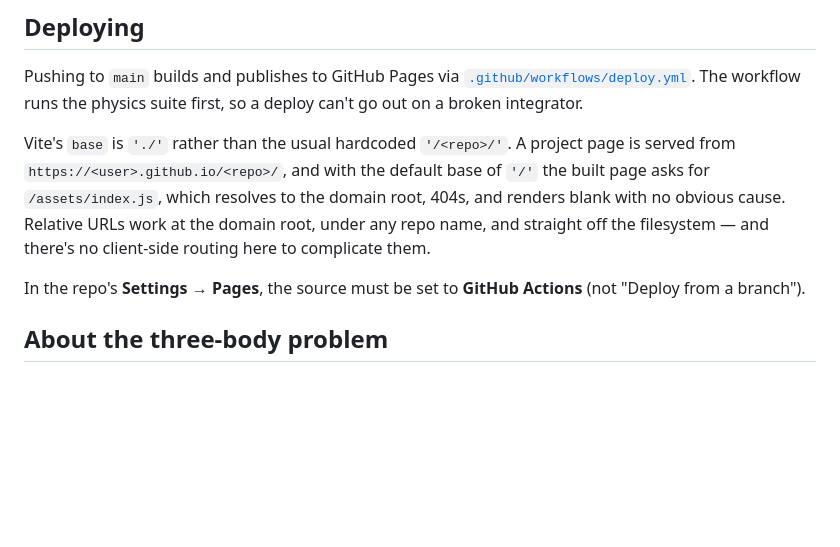
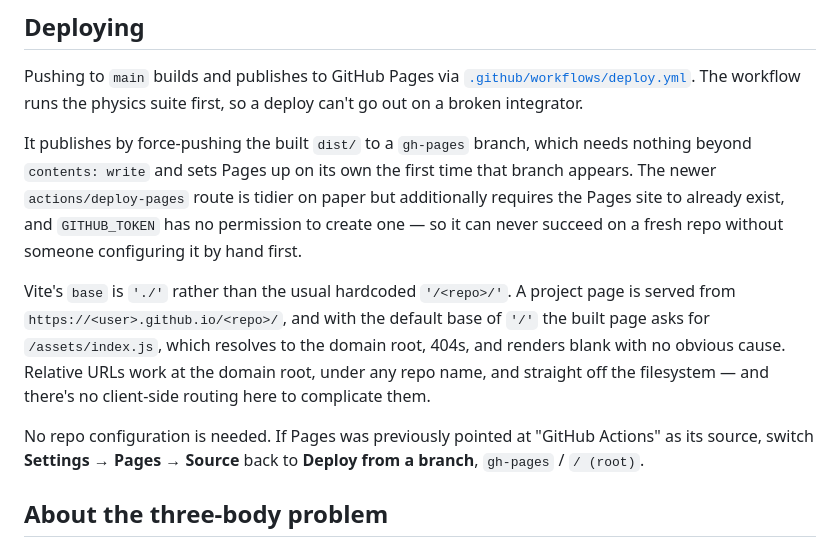
Before and after one commit to marcoro11/orbit-simulator, a Markdown page: README.md, the part around the change. GitHub-like rendering; blank space fills up the shorter version.

Commit message:
Publish to Pages via a gh-pages branch instead of deploy-pages

```diff
--- a/README.md
+++ b/README.md
@@ -19,6 +19,13 @@ Pushing to `main` builds and publishes to GitHub Pages via
 [`.github/workflows/deploy.yml`](.github/workflows/deploy.yml). The workflow runs
 the physics suite first, so a deploy can't go out on a broken integrator.
 
+It publishes by force-pushing the built `dist/` to a `gh-pages` branch, which
+needs nothing beyond `contents: write` and sets Pages up on its own the first
+time that branch appears. The newer `actions/deploy-pages` route is tidier on
+paper but additionally requires the Pages site to already exist, and
+`GITHUB_TOKEN` has no permission to create one — so it can never succeed on a
+fresh repo without someone configuring it by hand first.
+
 Vite's `base` is `'./'` rather than the usual hardcoded `'/<repo>/'`. A project
 page is served from `https://<user>.github.io/<repo>/`, and with the default base
 of `'/'` the built page asks for `/assets/index.js`, which resolves to the domain
@@ -26,8 +33,9 @@ root, 404s, and renders blank with no obvious cause. Relative URLs work at the
 domain root, under any repo name, and straight off the filesystem — and there's
 no client-side routing here to complicate them.
 
-In the repo's **Settings → Pages**, the source must be set to **GitHub Actions**
-(not "Deploy from a branch").
+No repo configuration is needed. If Pages was previously pointed at "GitHub
+Actions" as its source, switch **Settings → Pages → Source** back to **Deploy
+from a branch**, `gh-pages` / `/ (root)`.
 
 ## About the three-body problem
 
```
